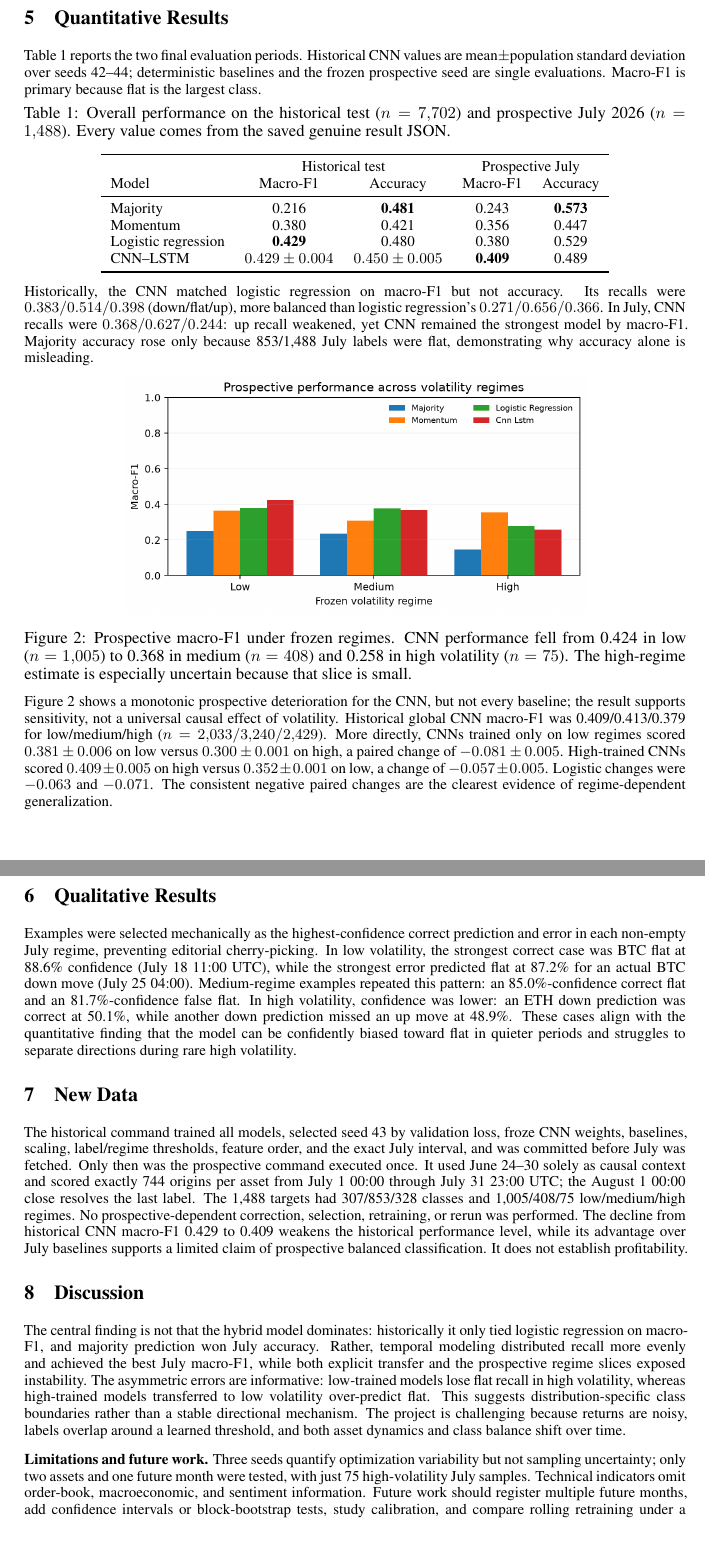
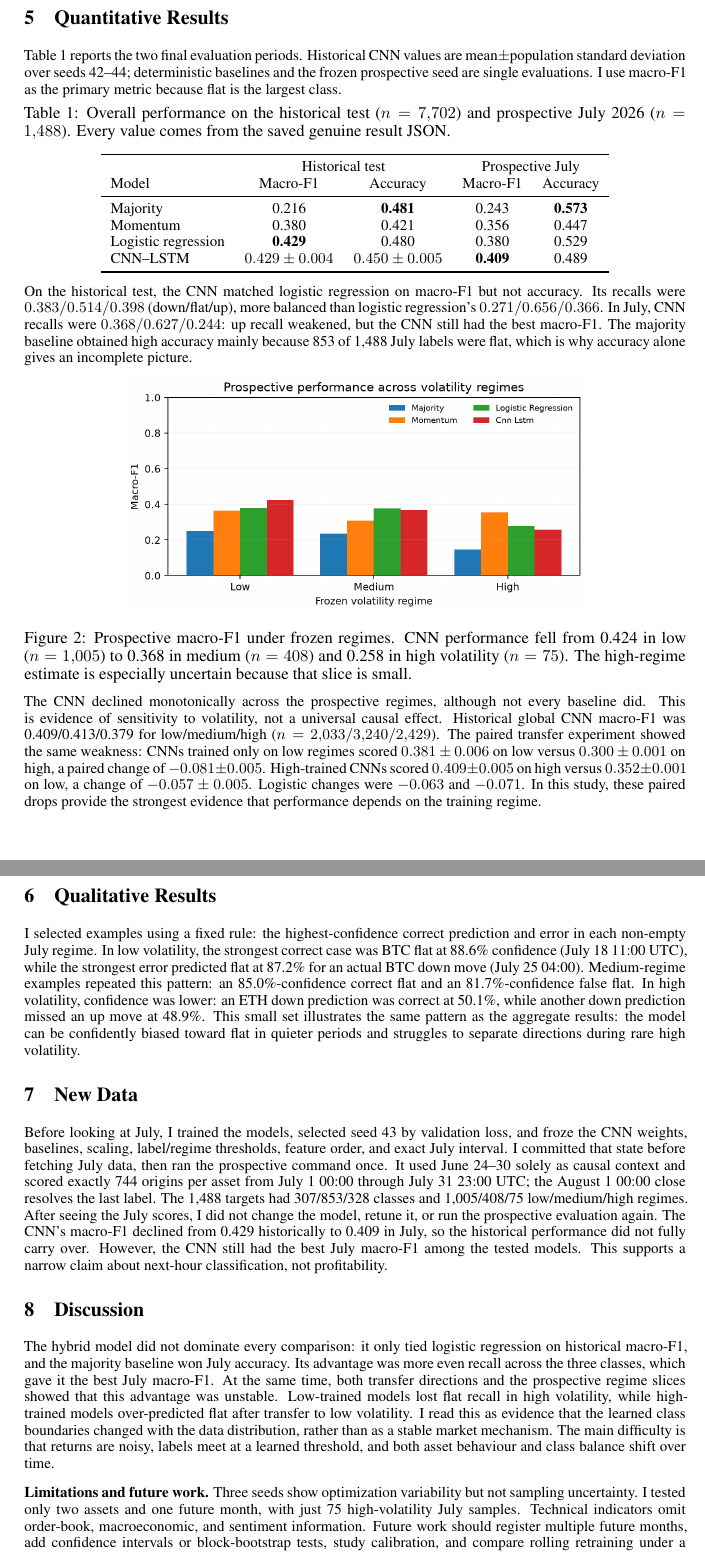
Before and after one commit to Saberartoria77/APS-360-Project, a LaTeX document (final_report.tex): two parts of pages 3 and 4 of 5, joined at a grey line, cut so that both start at the same text. The pictures show the PDF file final_report.pdf that the author committed with the source.

Commit message:
docs: refine final report voice

```diff
--- a/final_report.tex
+++ b/final_report.tex
@@ -70,7 +70,7 @@ paired cross-regime transfer, three-seed uncertainty, and a pre-committed future
 \section{Data Processing}
 Binance public hourly OHLCV klines cover July 1, 2023 00:00 UTC through June 30, 2026 23:00 UTC:
 26,304 rows per asset (52,608 total). Timestamps were converted to UTC, sorted, deduplicated, and
-required to be hourly contiguous. Thirteen causal features were computed: simple/log returns,
+required to be hourly contiguous. Thirteen causal features were computed: simple and log returns,
 high--low range, close--open return, volume change, RSI(14), MACD(12,26,9), Bollinger position and
 width(20), 24-hour volatility, and 24-hour volume z-score. A sample at forecast origin $t$ contains
 the preceding 96 hourly feature rows through $t$; its label uses the close return from $t$ to $t+1$.
@@ -113,7 +113,8 @@ a no-signal prior, a parameter-free heuristic, and a fast memory-free learned co
 \section{Quantitative Results}
 Table~\ref{tab:overall} reports the two final evaluation periods. Historical CNN values are
 mean$\pm$population standard deviation over seeds 42--44; deterministic baselines and the frozen
-prospective seed are single evaluations. Macro-F1 is primary because flat is the largest class.
+prospective seed are single evaluations. I use macro-F1 as the primary metric because flat is the
+largest class.
 
 \begin{table}[!h]
 \centering
@@ -134,11 +135,11 @@ CNN--LSTM & $0.429\pm0.004$ & $0.450\pm0.005$ & \textbf{0.409} & 0.489\\
 \end{tabular}
 \end{table}
 
-Historically, the CNN matched logistic regression on macro-F1 but not accuracy. Its recalls were
+On the historical test, the CNN matched logistic regression on macro-F1 but not accuracy. Its recalls were
 $0.383/0.514/0.398$ (down/flat/up), more balanced than logistic regression's
-$0.271/0.656/0.366$. In July, CNN recalls were $0.368/0.627/0.244$: up recall weakened, yet CNN
-remained the strongest model by macro-F1. Majority accuracy rose only because 853/1,488 July labels
-were flat, demonstrating why accuracy alone is misleading.
+$0.271/0.656/0.366$. In July, CNN recalls were $0.368/0.627/0.244$: up recall weakened, but the CNN
+still had the best macro-F1. The majority baseline obtained high accuracy mainly because 853 of 1,488
+July labels were flat, which is why accuracy alone gives an incomplete picture.
 
 \begin{figure}[!h]
   \centering
@@ -149,49 +150,52 @@ were flat, demonstrating why accuracy alone is misleading.
   \label{fig:regimes}
 \end{figure}
 
-Figure~\ref{fig:regimes} shows a monotonic prospective deterioration for the CNN, but not every
-baseline; the result supports sensitivity, not a universal causal effect of volatility. Historical
+The CNN declined monotonically across the prospective regimes, although not every baseline did.
+This is evidence of sensitivity to volatility, not a universal causal effect. Historical
 global CNN macro-F1 was 0.409/0.413/0.379 for low/medium/high ($n=2{,}033/3{,}240/2{,}429$).
-More directly, CNNs trained only on low regimes scored $0.381\pm0.006$ on low versus
+The paired transfer experiment showed the same weakness: CNNs trained only on low regimes scored
+$0.381\pm0.006$ on low versus
 $0.300\pm0.001$ on high, a paired change of $-0.081\pm0.005$. High-trained CNNs scored
 $0.409\pm0.005$ on high versus $0.352\pm0.001$ on low, a change of $-0.057\pm0.005$.
-Logistic changes were $-0.063$ and $-0.071$. The consistent negative paired changes are the clearest
-evidence of regime-dependent generalization.
+Logistic changes were $-0.063$ and $-0.071$. In this study, these paired drops provide the strongest
+evidence that performance depends on the training regime.
 
 \newpage
 \section{Qualitative Results}
-Examples were selected mechanically as the highest-confidence correct prediction and error in each
-non-empty July regime, preventing editorial cherry-picking. In low volatility, the strongest correct
+I selected examples using a fixed rule: the highest-confidence correct prediction and error in each
+non-empty July regime. In low volatility, the strongest correct
 case was BTC flat at 88.6\% confidence (July 18 11:00 UTC), while the strongest error predicted flat
 at 87.2\% for an actual BTC down move (July 25 04:00). Medium-regime examples repeated this pattern:
 an 85.0\%-confidence correct flat and an 81.7\%-confidence false flat. In high volatility, confidence
 was lower: an ETH down prediction was correct at 50.1\%, while another down prediction missed an up
-move at 48.9\%. These cases align with the quantitative finding that the model can be confidently
-biased toward flat in quieter periods and struggles to separate directions during rare high volatility.
+move at 48.9\%. This small set illustrates the same pattern as the aggregate results: the model can be
+confidently biased toward flat in quieter periods and struggles to separate directions during rare high
+volatility.
 
 \section{New Data}
-The historical command trained all models, selected seed 43 by validation loss, froze CNN weights,
-baselines, scaling, label/regime thresholds, feature order, and the exact July interval, and was
-committed before July was fetched. Only then was the prospective command executed once. It used
+Before looking at July, I trained the models, selected seed 43 by validation loss, and froze the CNN
+weights, baselines, scaling, label/regime thresholds, feature order, and exact July interval. I committed
+that state before fetching July data, then ran the prospective command once. It used
 June 24--30 solely as causal context and scored exactly 744 origins per asset from July 1 00:00
 through July 31 23:00 UTC; the August 1 00:00 close resolves the last label. The 1,488 targets had
-307/853/328 classes and 1,005/408/75 low/medium/high regimes. No prospective-dependent correction,
-selection, retraining, or rerun was performed. The decline from historical CNN macro-F1 0.429 to
-0.409 weakens the historical performance level, while its advantage over July baselines supports a
-limited claim of prospective balanced classification. It does not establish profitability.
+307/853/328 classes and 1,005/408/75 low/medium/high regimes. After seeing the July scores, I did not
+change the model, retune it, or run the prospective evaluation again. The CNN's macro-F1 declined from
+0.429 historically to 0.409 in July, so the historical performance did not fully carry over. However, the CNN still
+had the best July macro-F1 among the tested models. This supports a narrow claim about next-hour
+classification, not profitability.
 
 \section{Discussion}
-The central finding is not that the hybrid model dominates: historically it only tied logistic
-regression on macro-F1, and majority prediction won July accuracy. Rather, temporal modeling
-distributed recall more evenly and achieved the best July macro-F1, while both explicit transfer and
-the prospective regime slices exposed instability. The asymmetric errors are informative: low-trained
-models lose flat recall in high volatility, whereas high-trained models transferred to low volatility
-over-predict flat. This suggests distribution-specific class boundaries rather than a stable directional
-mechanism. The project is challenging because returns are noisy, labels overlap around a learned
-threshold, and both asset dynamics and class balance shift over time.
+The hybrid model did not dominate every comparison: it only tied logistic regression on historical
+macro-F1, and the majority baseline won July accuracy. Its advantage was more even recall across the
+three classes, which gave it the best July macro-F1. At the same time, both transfer directions and the
+prospective regime slices showed that this advantage was unstable. Low-trained models lost flat recall
+in high volatility, while high-trained models over-predicted flat after transfer to low volatility. I read
+this as evidence that the learned class boundaries changed with the data distribution, rather than as a
+stable market mechanism. The main difficulty is that returns are noisy, labels meet at a learned
+threshold, and both asset behaviour and class balance shift over time.
 
-\tighthead{Limitations and future work.} Three seeds quantify optimization variability but not
-sampling uncertainty; only two assets and one future month were tested, with just 75 high-volatility
+\tighthead{Limitations and future work.} Three seeds show optimization variability but not sampling
+uncertainty. I tested only two assets and one future month, with just 75 high-volatility
 July samples. Technical indicators omit order-book, macroeconomic, and sentiment information.
 Future work should register multiple future months, add confidence intervals or block-bootstrap tests,
 study calibration, and compare rolling retraining under a pre-declared protocol. Any trading study
```
Also changed, not shown: final_report.pdf, final_report.tex (32 more changed lines).
